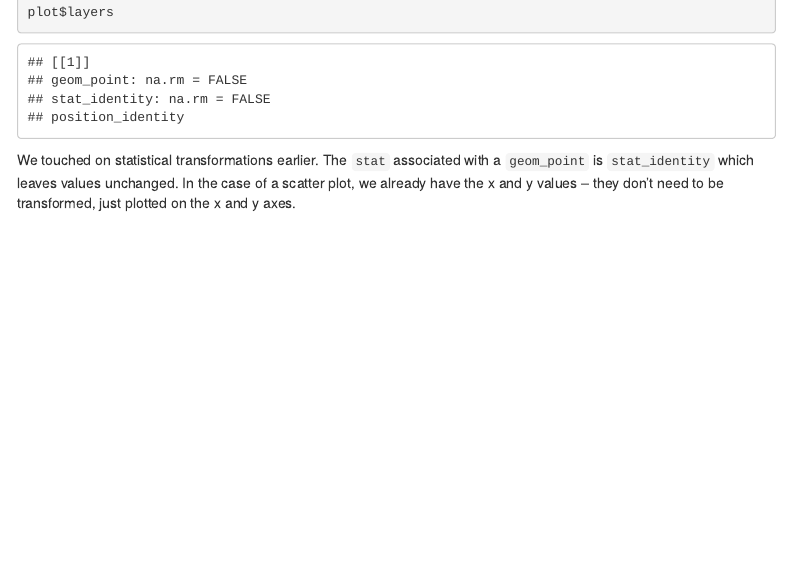
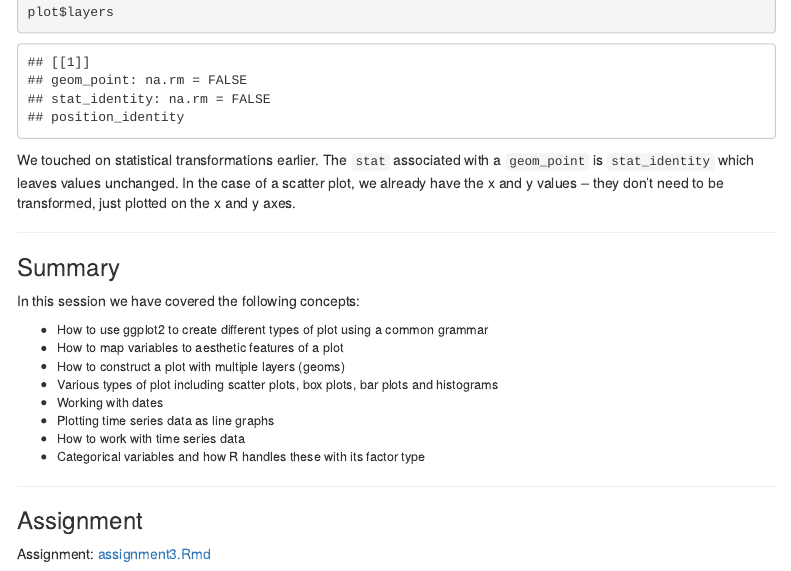
Before and after one commit to bioinformatics-core-shared-training/r-intro, an R Markdown document (week3.Rmd): the page in a window 1100 px wide, from 15840 px down. Rendered offline with R 4.5, knitr and Pandoc, with nearby package versions; code that draws random numbers runs with fixed seeds of ours; menus at the side of the page are left out.

Commit message:
Added Summary and Assignments sections.

```diff
--- a/week3.Rmd
+++ b/week3.Rmd
@@ -773,3 +773,24 @@ We touched on statistical transformations earlier. The `stat` associated with a
 `geom_point` is `stat_identity` which leaves values unchanged. In the case of a
 scatter plot, we already have the x and y values -- they don't need to be
 transformed, just plotted on the x and y axes.
+
+---
+
+# Summary
+
+In this session we have covered the following concepts:
+
+* How to use ggplot2 to create different types of plot using a common grammar
+* How to map variables to aesthetic features of a plot
+* How to construct a plot with multiple layers (geoms)
+* Various types of plot including scatter plots, box plots, bar plots and histograms
+* Working with dates
+* Plotting time series data as line graphs
+* How to work with time series data
+* Categorical variables and how R handles these with its factor type
+
+---
+
+# Assignment
+
+Assignment: [assignment3.Rmd](assignments/assignment3.Rmd)
```
Also changed, not shown: 3 other files.
